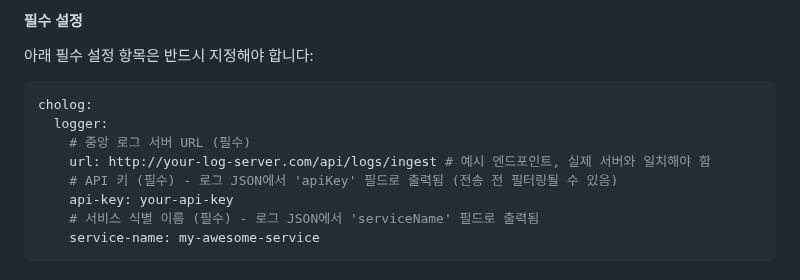
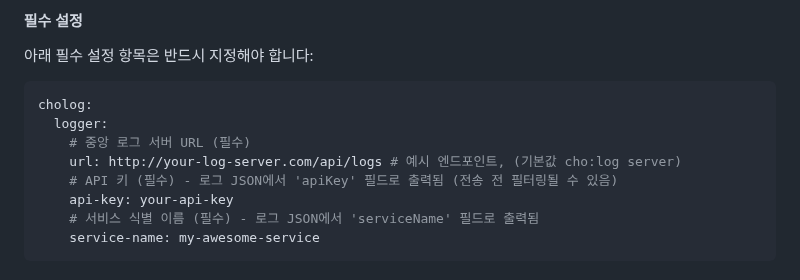
Before and after one commit to SIM-GYUBIN/CHOLOG, a Markdown page: README.md, the part around the change. Drawn GitHub-style.

```diff
--- a/README.md
+++ b/README.md
@@ -60,7 +60,7 @@ dependencies {
 cholog:
   logger:
     # 중앙 로그 서버 URL (필수)
-    url: http://your-log-server.com/api/logs/ingest # 예시 엔드포인트, 실제 서버와 일치해야 함
+    url: http://your-log-server.com/api/logs # 예시 엔드포인트, (기본값 cho:log server)
     # API 키 (필수) - 로그 JSON에서 'apiKey' 필드로 출력됨 (전송 전 필터링될 수 있음)
     api-key: your-api-key
     # 서비스 식별 이름 (필수) - 로그 JSON에서 'serviceName' 필드로 출력됨
```
